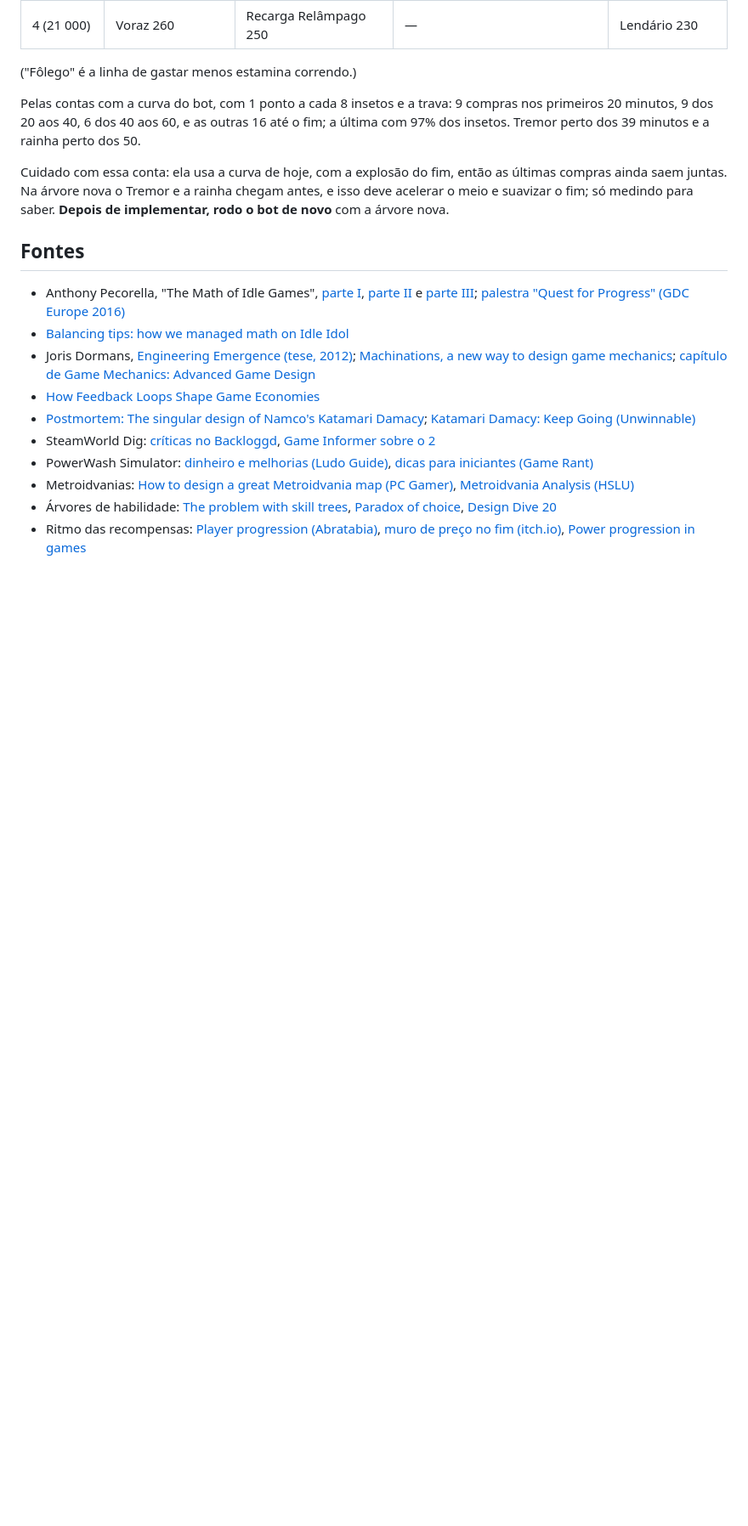
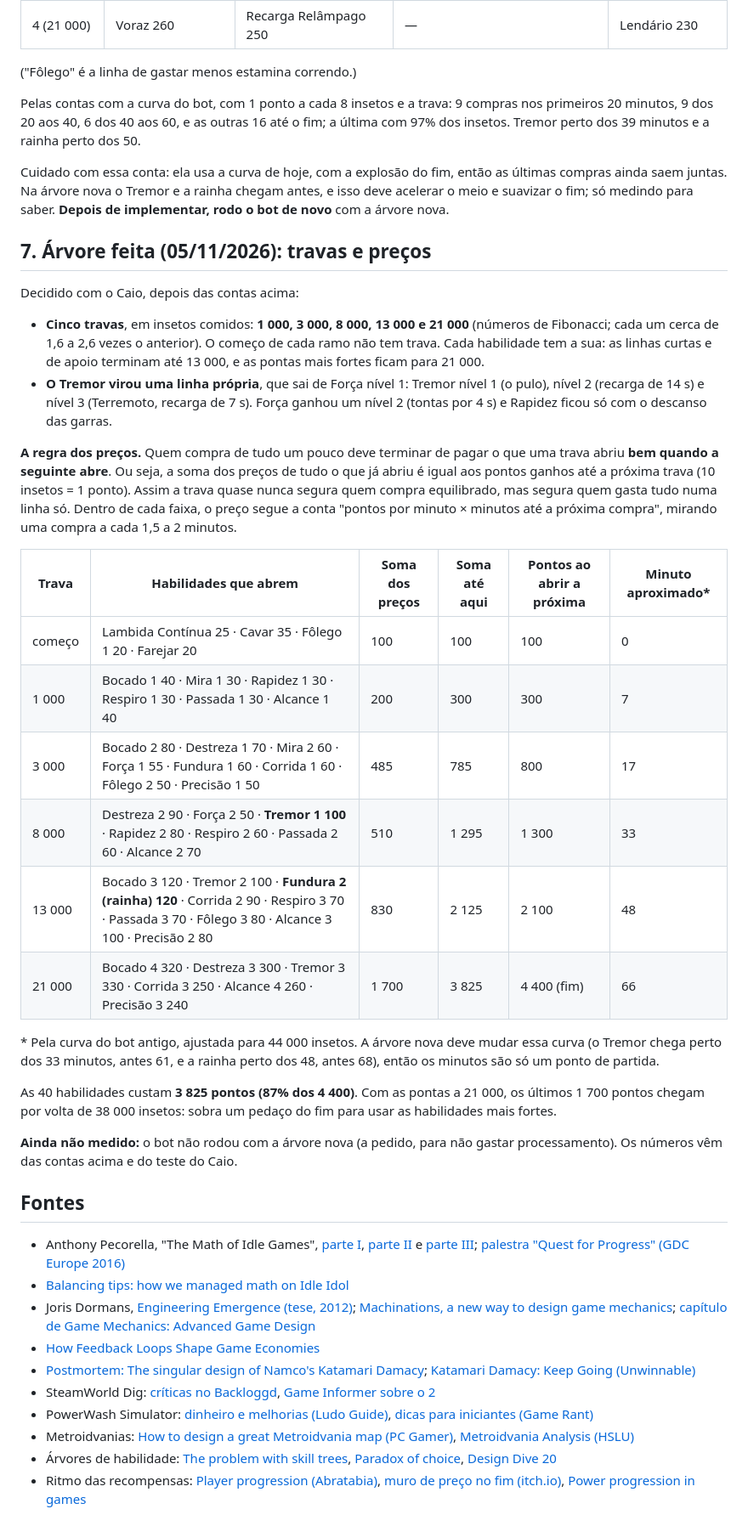
Before and after one commit to CaioLeonardoSch/anteater-simulator, a Markdown page: docs/pesquisa-habilidades.md, the part around the change. Shown at 85% size. Drawn GitHub-style; blank space fills up the shorter version.

```diff
--- a/docs/pesquisa-habilidades.md
+++ b/docs/pesquisa-habilidades.md
@@ -384,6 +384,48 @@ as últimas compras ainda saem juntas. Na árvore nova o Tremor e a rainha
 chegam antes, e isso deve acelerar o meio e suavizar o fim; só medindo para
 saber. **Depois de implementar, rodo o bot de novo** com a árvore nova.
 
+## 7. Árvore feita (05/11/2026): travas e preços
+
+Decidido com o Caio, depois das contas acima:
+
+- **Cinco travas**, em insetos comidos: **1 000, 3 000, 8 000, 13 000 e
+  21 000** (números de Fibonacci; cada um cerca de 1,6 a 2,6 vezes o
+  anterior). O começo de cada ramo não tem trava. Cada habilidade tem a sua:
+  as linhas curtas e de apoio terminam até 13 000, e as pontas mais fortes
+  ficam para 21 000.
+- **O Tremor virou uma linha própria**, que sai de Força nível 1: Tremor
+  nível 1 (o pulo), nível 2 (recarga de 14 s) e nível 3 (Terremoto, recarga
+  de 7 s). Força ganhou um nível 2 (tontas por 4 s) e Rapidez ficou só com
+  o descanso das garras.
+
+**A regra dos preços.** Quem compra de tudo um pouco deve terminar de pagar o
+que uma trava abriu **bem quando a seguinte abre**. Ou seja, a soma dos preços
+de tudo o que já abriu é igual aos pontos ganhos até a próxima trava (10
+insetos = 1 ponto). Assim a trava quase nunca segura quem compra equilibrado,
+mas segura quem gasta tudo numa linha só. Dentro de cada faixa, o preço segue
+a conta "pontos por minuto × minutos até a próxima compra", mirando uma
+compra a cada 1,5 a 2 minutos.
+
+| Trava | Habilidades que abrem | Soma dos preços | Soma até aqui | Pontos ao abrir a próxima | Minuto aproximado* |
+|---|---|---|---|---|---|
+| começo | Lambida Contínua 25 · Cavar 35 · Fôlego 1 20 · Farejar 20 | 100 | 100 | 100 | 0 |
+| 1 000 | Bocado 1 40 · Mira 1 30 · Rapidez 1 30 · Respiro 1 30 · Passada 1 30 · Alcance 1 40 | 200 | 300 | 300 | 7 |
+| 3 000 | Bocado 2 80 · Destreza 1 70 · Mira 2 60 · Força 1 55 · Fundura 1 60 · Corrida 1 60 · Fôlego 2 50 · Precisão 1 50 | 485 | 785 | 800 | 17 |
+| 8 000 | Destreza 2 90 · Força 2 50 · **Tremor 1 100** · Rapidez 2 80 · Respiro 2 60 · Passada 2 60 · Alcance 2 70 | 510 | 1 295 | 1 300 | 33 |
+| 13 000 | Bocado 3 120 · Tremor 2 100 · **Fundura 2 (rainha) 120** · Corrida 2 90 · Respiro 3 70 · Passada 3 70 · Fôlego 3 80 · Alcance 3 100 · Precisão 2 80 | 830 | 2 125 | 2 100 | 48 |
+| 21 000 | Bocado 4 320 · Destreza 3 300 · Tremor 3 330 · Corrida 3 250 · Alcance 4 260 · Precisão 3 240 | 1 700 | 3 825 | 4 400 (fim) | 66 |
+
+\* Pela curva do bot antigo, ajustada para 44 000 insetos. A árvore nova
+deve mudar essa curva (o Tremor chega perto dos 33 minutos, antes 61, e a
+rainha perto dos 48, antes 68), então os minutos são só um ponto de partida.
+
+As 40 habilidades custam **3 825 pontos (87% dos 4 400)**. Com as pontas a
+21 000, os últimos 1 700 pontos chegam por volta de 38 000 insetos: sobra
+um pedaço do fim para usar as habilidades mais fortes.
+
+**Ainda não medido:** o bot não rodou com a árvore nova (a pedido, para não
+gastar processamento). Os números vêm das contas acima e do teste do Caio.
+
 ## Fontes
 
 - Anthony Pecorella, "The Math of Idle Games",
```
Also changed, not shown: README.md (+14 -7 lines), docs/DESIGN.md (+23 -23 lines), docs/screenshots/arvore.jpg, 5 other files.
